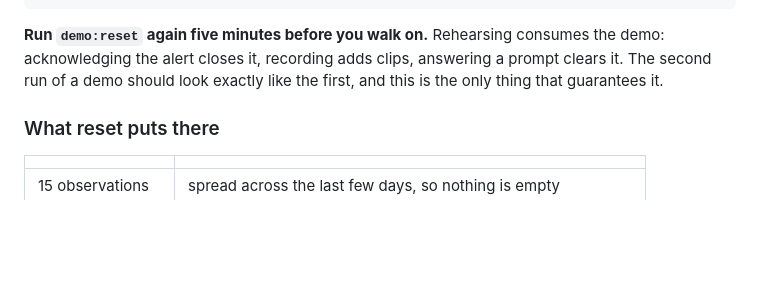
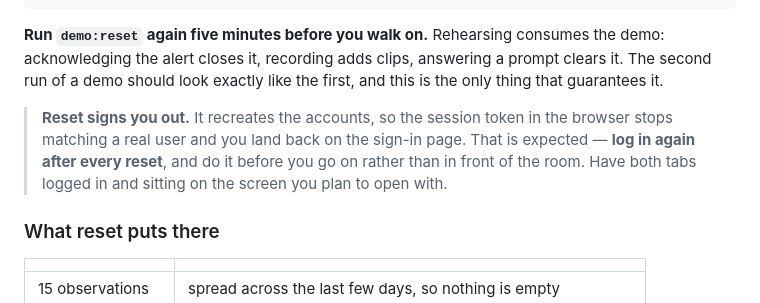
Before and after one commit to AniMahou/Muse, a Markdown page: docs/DEMO.md, the part around the change. Rendered like a GitHub page; blank space fills up the shorter version.

Commit message:
docs(demo): resetting signs you out, so log back in before going on
demo:reset recreates the accounts, which invalidates whatever session the
browser is holding — the next click lands on the sign-in page. Harmless when
you know, and exactly the kind of thing that reads as a broken product when it
happens in front of a room five minutes after you rehearsed it working.

```diff
--- a/docs/DEMO.md
+++ b/docs/DEMO.md
@@ -32,6 +32,12 @@ Field app   rahim@muse.test  / demo12345
 the demo: acknowledging the alert closes it, recording adds clips, answering a
 prompt clears it. The second run of a demo should look exactly like the first,
 and this is the only thing that guarantees it.
+
+> **Reset signs you out.** It recreates the accounts, so the session token in
+> the browser stops matching a real user and you land back on the sign-in page.
+> That is expected — **log in again after every reset**, and do it before you go
+> on rather than in front of the room. Have both tabs logged in and sitting on
+> the screen you plan to open with.
 
 ### What reset puts there
 
```
